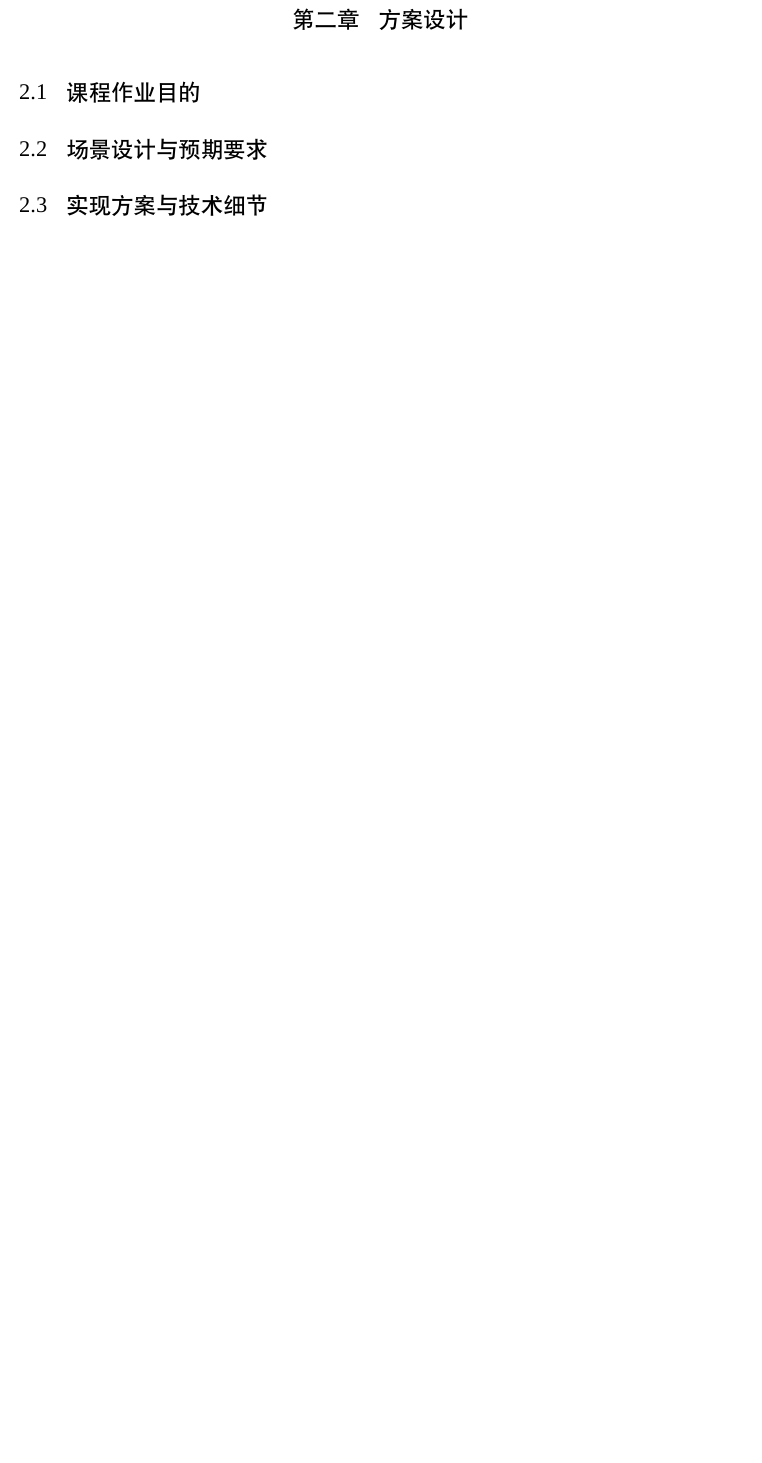
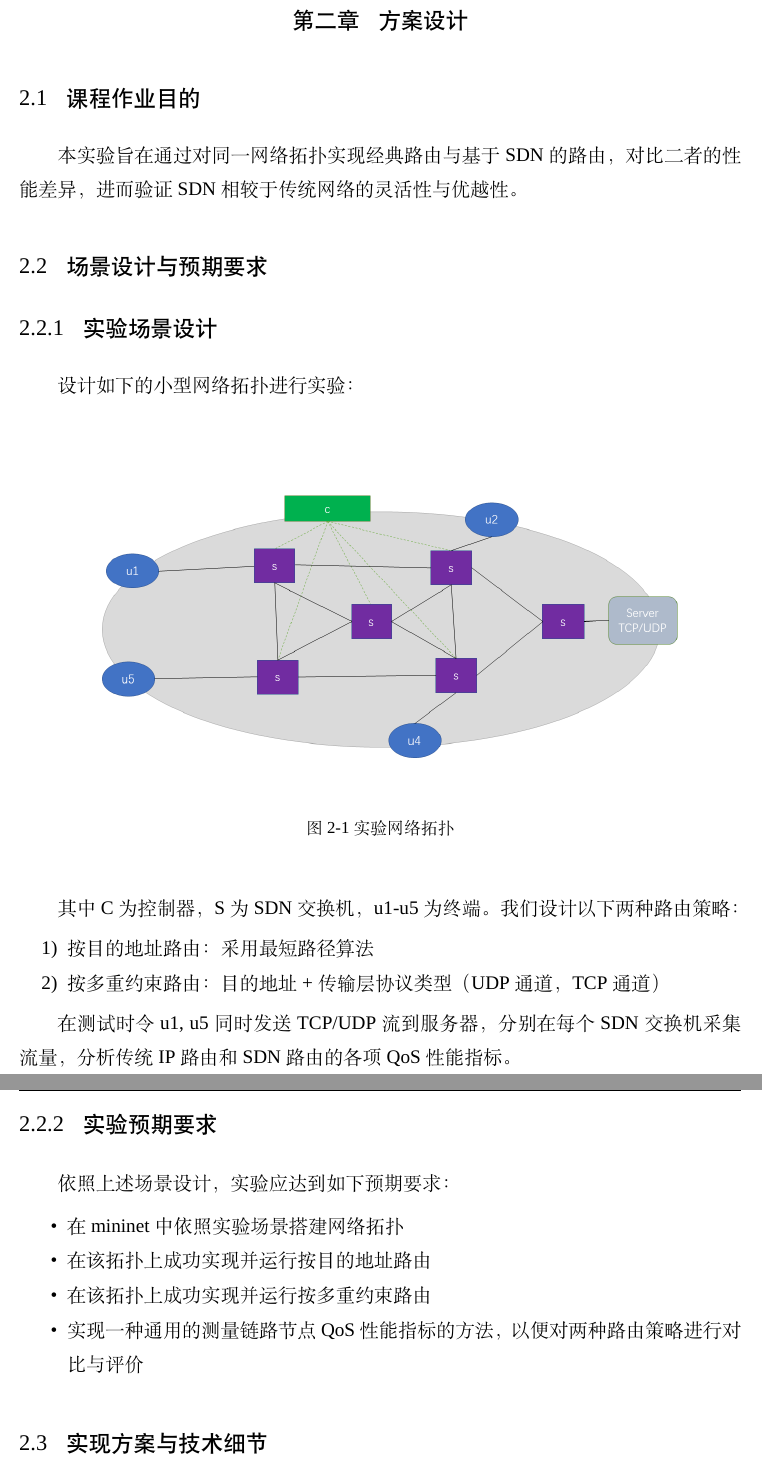
Before and after one commit to uniform641/sdn-measure, a LaTeX thesis (latex-template/main.tex, which reads latex-template/docs/chap02.tex, latex-template/figure/chap02_raw_topo.tex): part of page 5 of 15 before the commit and two parts of pages 5 and 6 of 16 after it, the two joined at a grey line, cut so that both start at the same text, the shorter picture padded with empty space. Compiled offline with XeLaTeX; a missing font is replaced by an installed copy or a similar font.

Commit message:
update: complete 2.1 2.2

```diff
--- a/latex-template/docs/chap02.tex
+++ b/latex-template/docs/chap02.tex
@@ -12,7 +13,37 @@
 
 \section{课程作业目的}
 
+本实验旨在通过对同一网络拓扑实现经典路由与基于SDN的路由，对比二者的性能差异，进而验证SDN相较于传统网络的灵活性与优越性。
+
 \section{场景设计与预期要求}
+
+\subsection{实验场景设计}
+
+设计如下的小型网络拓扑进行实验：
+
+\input{figure/chap02_raw_topo.tex}
+
+其中C为控制器，S为SDN交换机，u1-u5为终端。我们设计以下两种路由策略：
+
+\begin{enumerate}
+	\item 按目的地址路由：采用最短路径算法
+	\item 按多重约束路由：目的地址+传输层协议类型（UDP通道，TCP通道）
+\end{enumerate}
+
+在测试时令u1, u5同时发送TCP/UDP流到服务器，分别在每个SDN交换机采集流量，
+分析传统IP路由和SDN路由的各项QoS性能指标。
+
+\subsection{实验预期要求}
+
+依照上述场景设计，实验应达到如下预期要求：
+
+\begin{itemize}
+	\item 在mininet中依照实验场景搭建网络拓扑
+	\item 在该拓扑上成功实现并运行按目的地址路由
+	\item 在该拓扑上成功实现并运行按多重约束路由
+	\item 实现一种通用的测量链路节点QoS性能指标的方法，以便对两种路由策略进行对比与评价
+\end{itemize}
+
 
 \section{实现方案与技术细节}
 
--- /dev/null
+++ b/latex-template/figure/chap02_raw_topo.tex
@@ -0,0 +1,6 @@
+\begin{figure}[h]
+	\centering
+	\includegraphics[width=0.9\textwidth]{image/raw_topo.png}
+	\caption{实验网络拓扑}
+ 	\label{fig:topo}
+\end{figure}
```
Also changed, not shown: latex-template/fonts/CascadiaCode.ttf (added), latex-template/image/raw_topo.png (added), latex-template/main.pdf, topo/raw_topo.png (added), latex-template/docs/chap02.tex (7 more changed lines), 1 other file.
